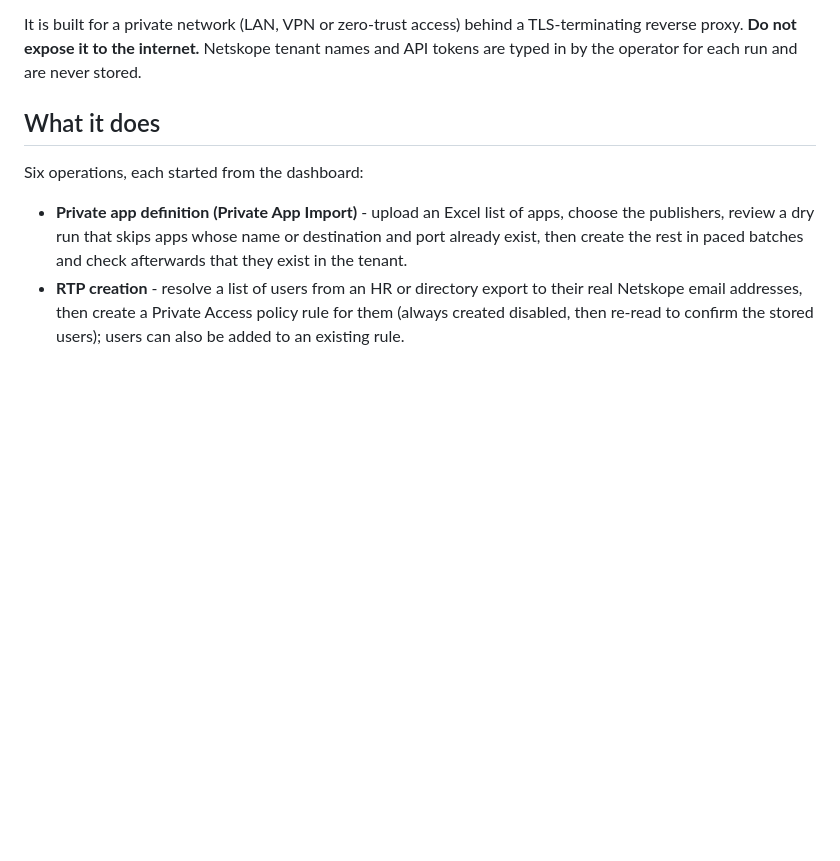
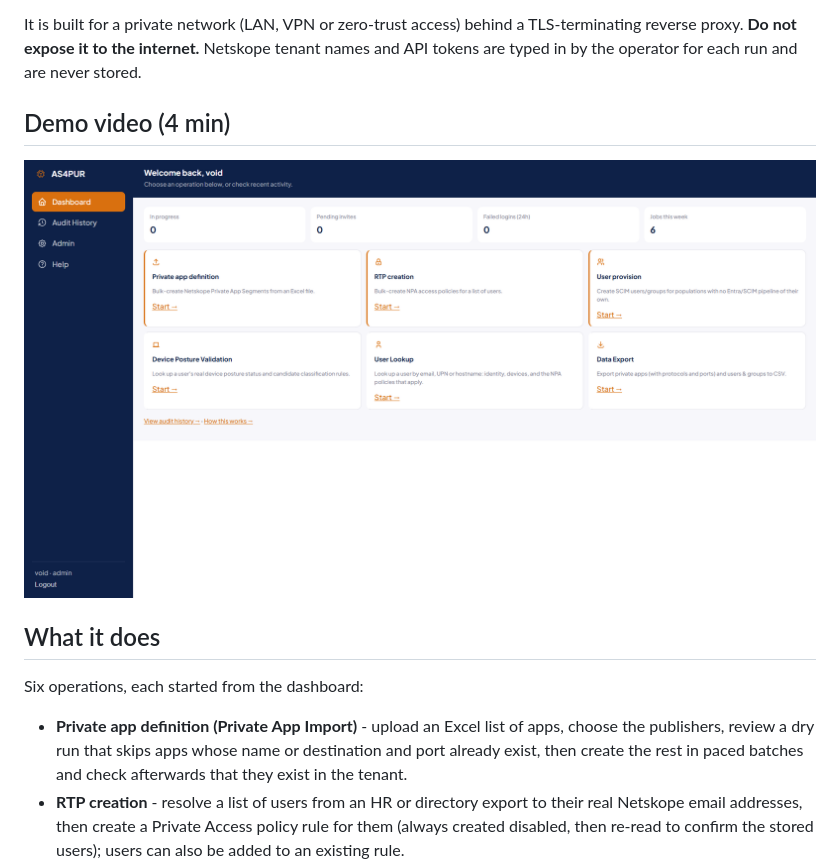
Before and after one commit to Aks2812/AS4PUR-, a Markdown page: README.md, the part around the change. Rendered like a GitHub page; blank space fills up the shorter version.

Commit message:
Add demo video section to README

```diff
--- a/README.md
+++ b/README.md
@@ -3,6 +3,9 @@
 AS4PUR (Automation System for Private App Definition, User Provision, and RTP Creation) is an internal web application for engineers who administer Netskope tenants. It turns administration tasks that are otherwise done with scripts or by hand in the Netskope console - bulk-creating private apps and access policies, provisioning users, checking device posture, exporting tenant data - into guided steps in a browser: you review what will change before anything is written, and every run is recorded in an audit history. It is a FastAPI application with server-rendered Jinja2 pages and a SQLite database.
 
 It is built for a private network (LAN, VPN or zero-trust access) behind a TLS-terminating reverse proxy. **Do not expose it to the internet.** Netskope tenant names and API tokens are typed in by the operator for each run and are never stored.
+
+## Demo video (4 min)
+[![AS4PUR demo](docs/images/dashboard.png)](docs/media/demo.mp4)
 
 ## What it does
 
```
